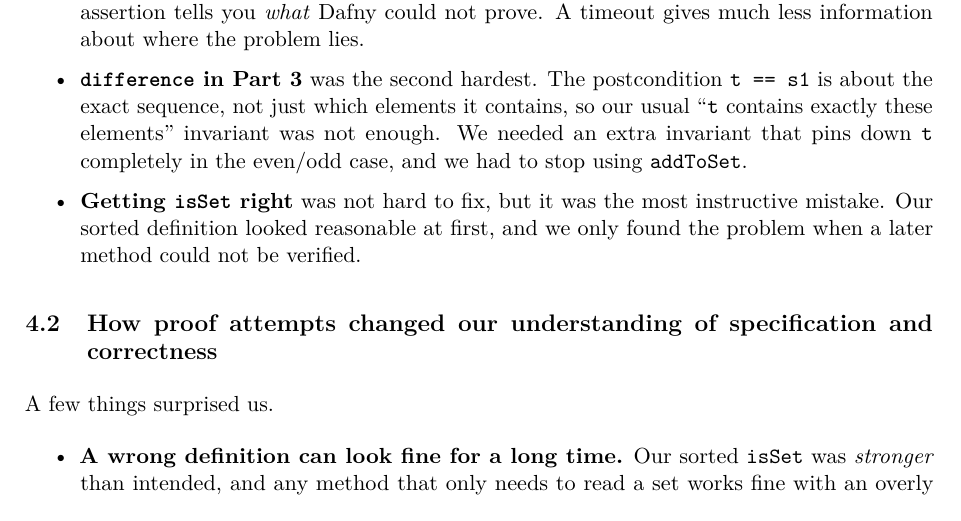
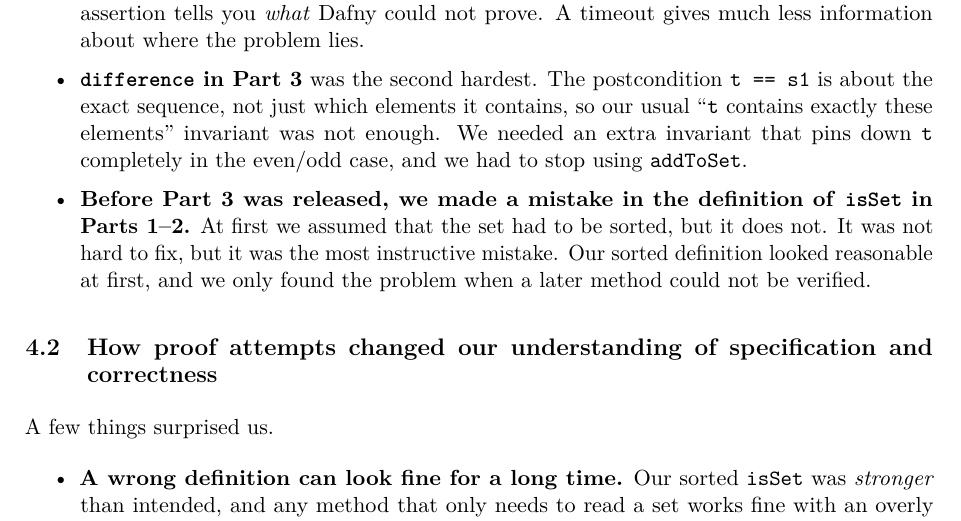
Before and after one commit to VivianShong/Formal-Verification-Project, a LaTeX document (report/report.tex): part of page 7 of 8, cut so that both start at the same text. Compiled offline with pdfLaTeX.

Commit message:
updated report

```diff
--- a/report/report.tex
+++ b/report/report.tex
@@ -298,7 +298,7 @@ For completeness: \texttt{checkSet}, \texttt{addToSet}, \texttt{union}, \texttt{
 \begin{itemize}
   \item \textbf{\texttt{setProduct} was the most difficult.} We explained the details above. The short version is that it is the only method that combines multiplication of two variables with ``there exist two indices'' statements inside two loops, and this combination is known to be difficult for SMT solvers. It was also the hardest to debug, because the failure was a timeout. A failed assertion tells you \emph{what} Dafny could not prove. A timeout gives much less information about where the problem lies.
   \item \textbf{\texttt{difference} in Part 3} was the second hardest. The postcondition \texttt{t == s1} is about the exact sequence, not just which elements it contains, so our usual ``\texttt{t} contains exactly these elements'' invariant was not enough. We needed an extra invariant that pins down \texttt{t} completely in the even/odd case, and we had to stop using \texttt{addToSet}.
-  \item \textbf{Getting \texttt{isSet} right} was not hard to fix, but it was the most instructive mistake. Our sorted definition looked reasonable at first, and we only found the problem when a later method could not be verified.
+  \item \textbf{Before Part 3 was released, we made a mistake in the definition of \texttt{isSet} in Parts 1--2.} At first we assumed that the set had to be sorted, but it does not. It was not hard to fix, but it was the most instructive mistake. Our sorted definition looked reasonable at first, and we only found the problem when a later method could not be verified.
 \end{itemize}
 
 \subsection{How proof attempts changed our understanding of specification and correctness}
```
